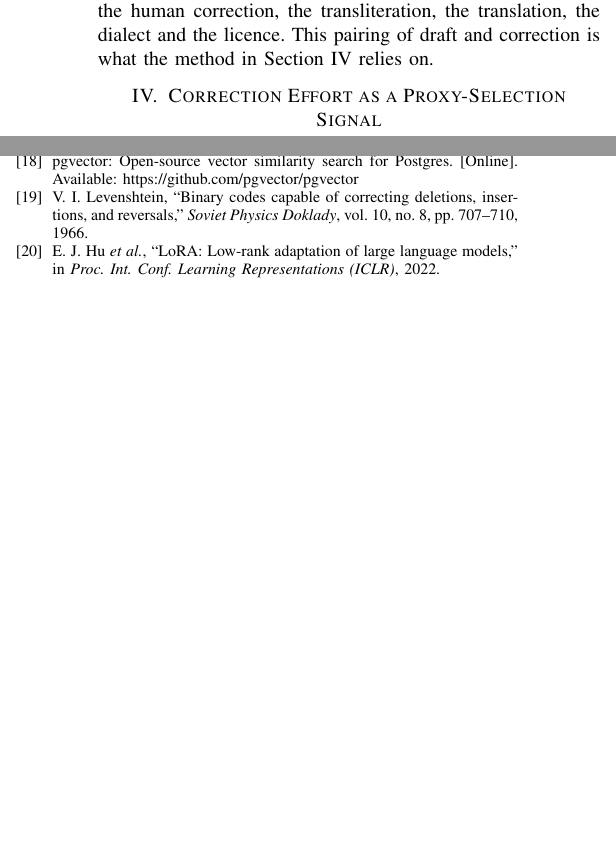
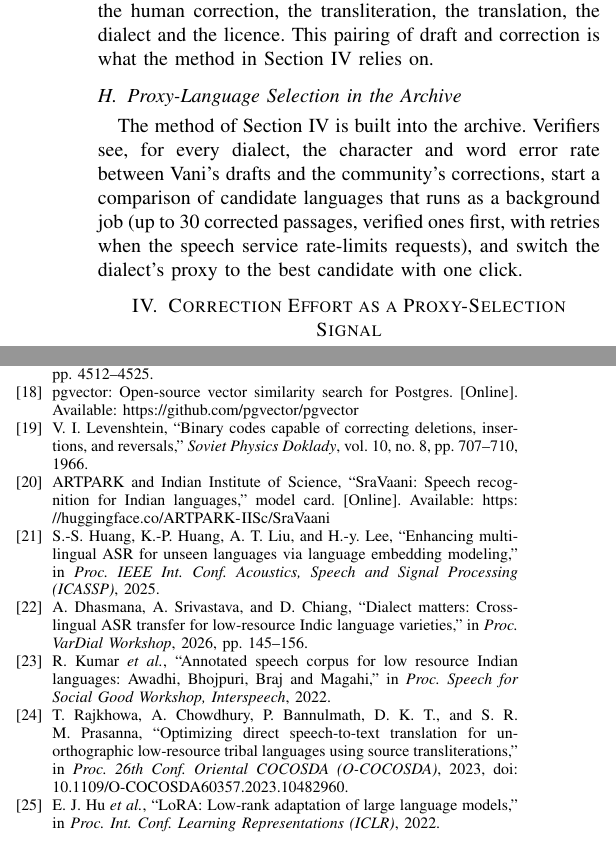
Before and after one commit to Mohamed-Ali-4/SwaraVeda, a LaTeX paper (docs/paper/ieee/SwaraVeda_NCDTE2026.tex): two parts of the columns of pages 3 and 4 of 4, joined at a grey line, cut so that both start at the same text, the shorter picture padded with empty space. Compiled offline with pdfLaTeX.

Commit message:
Paper: related work on choosing a stand-in language; proxy selection now built in
Adds Huang et al. (ICASSP 2025), Dhasmana et al. (VarDial 2026), Kumar et
al. (Interspeech 2022 workshop), Rajkhowa et al. (O-COCOSDA 2023) and the
SraVaani model, narrows the gap claim to what the search supports, and
describes the archive's built-in proxy-language selection.

Co-Authored-By: Claude Opus 5.5 <noreply@anthropic.com>
Claude-Session: https://claude.ai/code/session_01PMpArZdsd629bbEiEsWqT8

```diff
--- a/docs/paper/ieee/SwaraVeda_NCDTE2026.tex
+++ b/docs/paper/ieee/SwaraVeda_NCDTE2026.tex
@@ -91,6 +94,9 @@ Exact-word search uses PostgreSQL full-text search with the language-neutral \em
 
 \subsection{Dataset Export}
 Verifiers can export, as JSON Lines or CSV, every verified passage whose speaker consented to AI training. Each row holds the audio link, start and end times, the machine draft, the human correction, the transliteration, the translation, the dialect and the licence. This pairing of draft and correction is what the method in Section~\ref{sec:method} relies on.
+
+\subsection{Proxy-Language Selection in the Archive}
+The method of Section~\ref{sec:method} is built into the archive. Verifiers see, for every dialect, the character and word error rate between Vani's drafts and the community's corrections, start a comparison of candidate languages that runs as a background job (up to 30 corrected passages, verified ones first, with retries when the speech service rate-limits requests), and switch the dialect's proxy to the best candidate with one click.
 
 \section{Correction Effort as a Proxy-Selection Signal}\label{sec:method}
 Let $d$ be a dialect and $L(d)$ a small set of candidate proxy languages, chosen by script and family (for Tulu, \{Kannada, Malayalam\}). For a verified segment $s$ of dialect $d$, let $r_s$ be the human correction and $h_s(\ell)$ the draft produced with proxy $\ell \in L(d)$. With $\mathrm{ED}$ the Levenshtein edit distance \cite{levenshtein1966} over characters, the correction effort of proxy $\ell$ for dialect $d$ is the micro-averaged character error rate
@@ -195,6 +202,11 @@ The authors thank the Department of Computer Science and Engineering, RV Institu
 \bibitem{reimers2020} N. Reimers and I. Gurevych, ``Making monolingual sentence embeddings multilingual using knowledge distillation,'' in \textit{Proc. EMNLP}, 2020, pp. 4512--4525.
 \bibitem{pgvector} pgvector: Open-source vector similarity search for Postgres. [Online]. Available: \url{https://github.com/pgvector/pgvector}
 \bibitem{levenshtein1966} V. I. Levenshtein, ``Binary codes capable of correcting deletions, insertions, and reversals,'' \textit{Soviet Physics Doklady}, vol. 10, no. 8, pp. 707--710, 1966.
+\bibitem{sravaani} ARTPARK and Indian Institute of Science, ``SraVaani: Speech recognition for Indian languages,'' model card. [Online]. Available: \url{https://huggingface.co/ARTPARK-IISc/SraVaani}
+\bibitem{huang2025} S.-S. Huang, K.-P. Huang, A. T. Liu, and H.-y. Lee, ``Enhancing multilingual ASR for unseen languages via language embedding modeling,'' in \textit{Proc. IEEE Int. Conf. Acoustics, Speech and Signal Processing (ICASSP)}, 2025.
+\bibitem{dhasmana2026} A. Dhasmana, A. Srivastava, and D. Chiang, ``Dialect matters: Cross-lingual ASR transfer for low-resource Indic language varieties,'' in \textit{Proc. VarDial Workshop}, 2026, pp. 145--156.
+\bibitem{kumar2022} R. Kumar \textit{et al.}, ``Annotated speech corpus for low resource Indian languages: Awadhi, Bhojpuri, Braj and Magahi,'' in \textit{Proc. Speech for Social Good Workshop, Interspeech}, 2022.
+\bibitem{rajkhowa2023} T. Rajkhowa, A. Chowdhury, P. Bannulmath, D. K. T., and S. R. M. Prasanna, ``Optimizing direct speech-to-text translation for un-orthographic low-resource tribal languages using source transliterations,'' in \textit{Proc. 26th Conf. Oriental COCOSDA (O-COCOSDA)}, 2023, doi: 10.1109/O-COCOSDA60357.2023.10482960.
 \bibitem{hu2022} E. J. Hu \textit{et al.}, ``LoRA: Low-rank adaptation of large language models,'' in \textit{Proc. Int. Conf. Learning Representations (ICLR)}, 2022.
 \end{thebibliography}
 
```
Also changed, not shown: docs/paper/ieee/SwaraVeda_NCDTE2026.pdf, docs/paper/ieee/SwaraVeda_NCDTE2026.tex (8 more changed lines), 1 other file.
